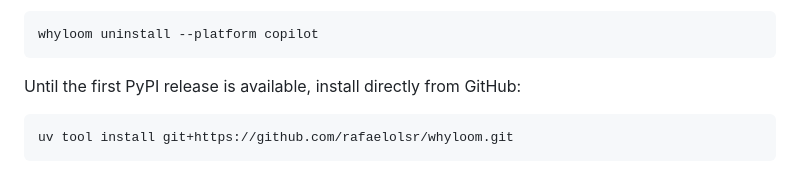
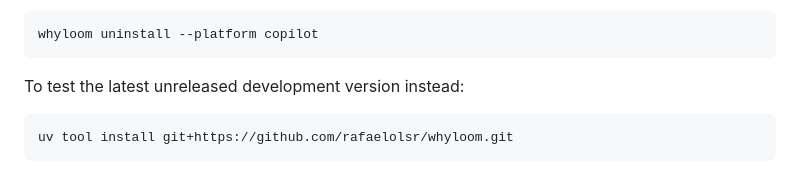
Before and after one commit to rafaelolsr/whyloom, a Markdown page: README.md, the part around the change. GitHub-like rendering.

Commit message:
docs: update installation status after PyPI release

````diff
--- a/README.md
+++ b/README.md
@@ -78,7 +78,7 @@ agent mode in VS Code. To remove only directories managed by Whyloom:
 whyloom uninstall --platform copilot
 ```
 
-Until the first PyPI release is available, install directly from GitHub:
+To test the latest unreleased development version instead:
 
 ```bash
 uv tool install git+https://github.com/rafaelolsr/whyloom.git
````
